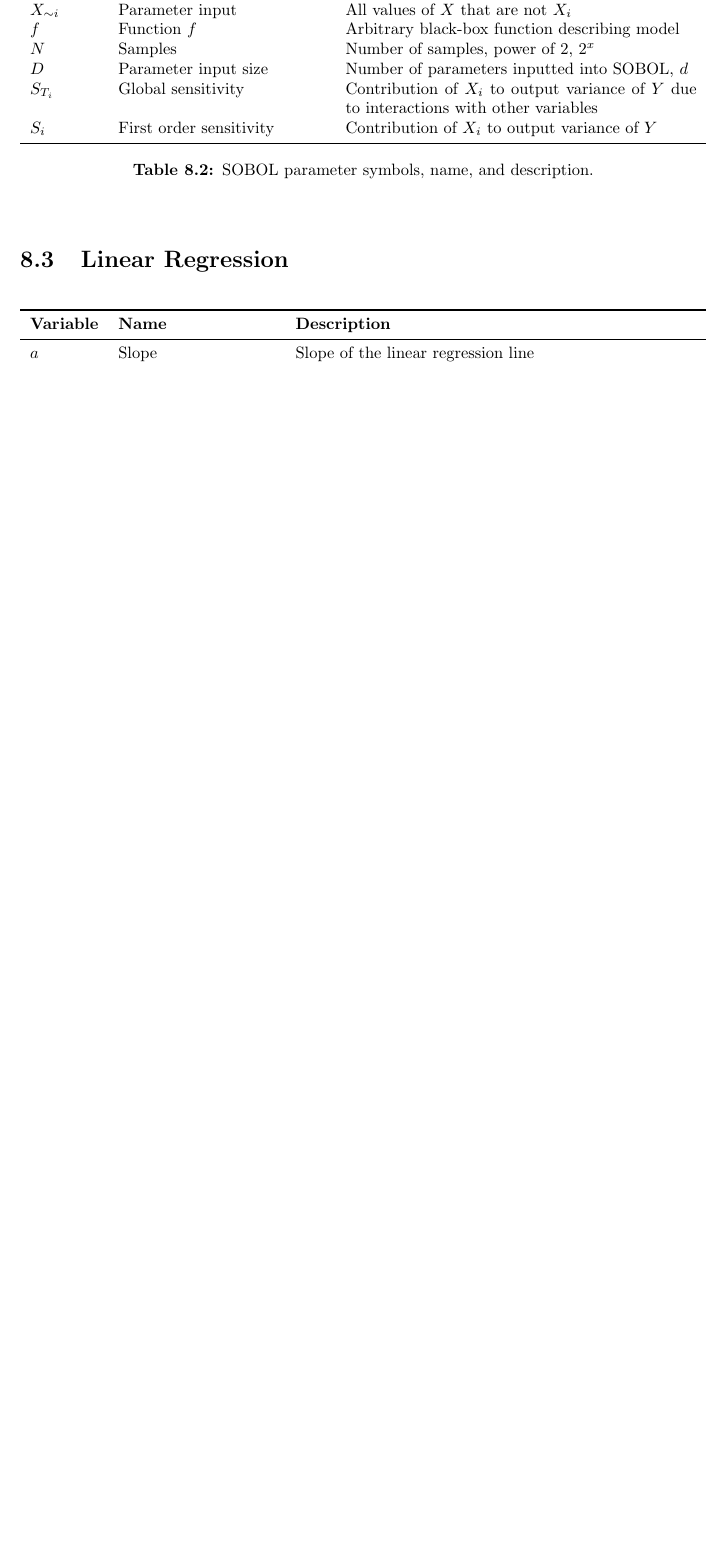
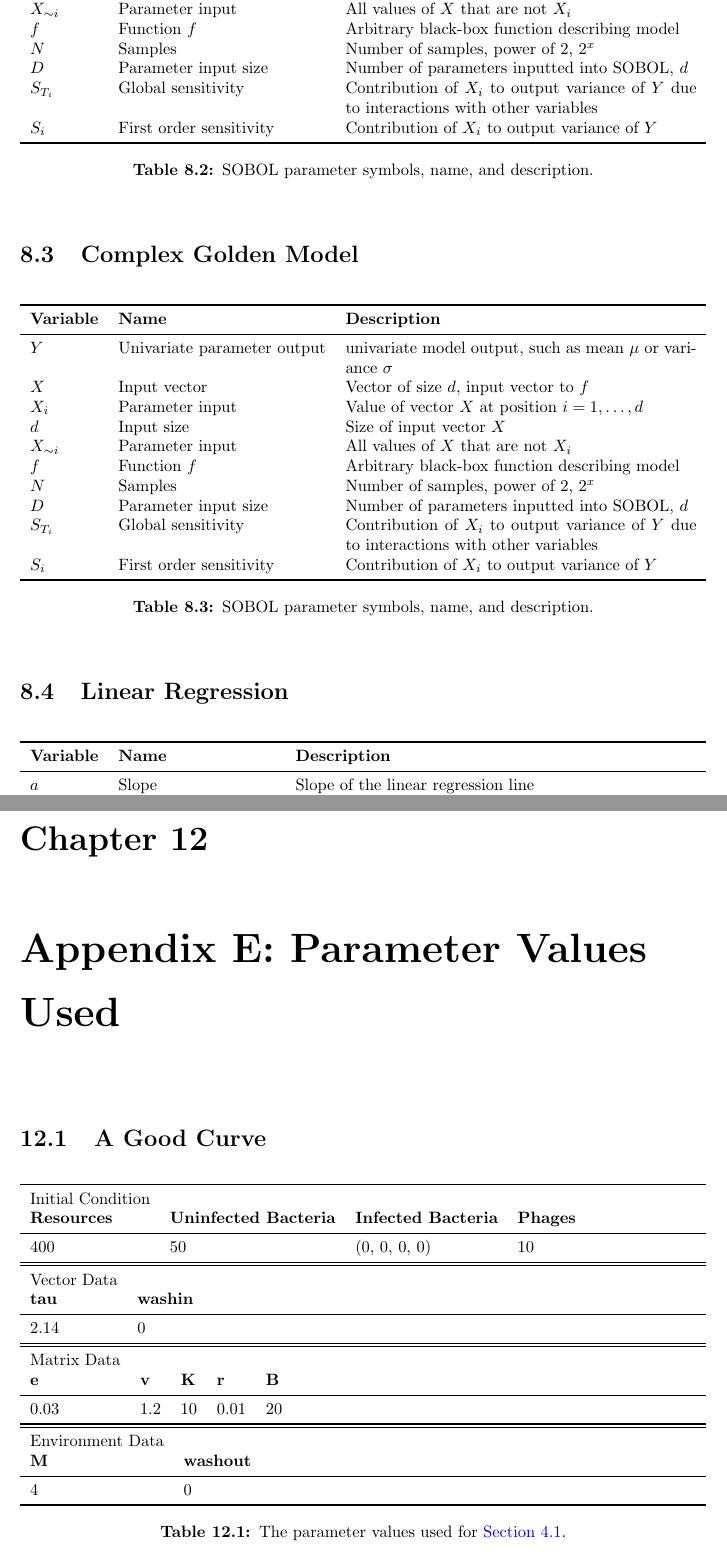
Before and after one commit to BiggusVickus/Master-Thesis, a LaTeX thesis (LatexReport/main.tex, which reads LatexReport/Appendices/AppendixA.tex, LatexReport/Appendices/AppendixE.tex): part of page 60 of 79 before the commit and two parts of pages 60 and 71 of 80 after it, the two joined at a grey line, cut so that both start at the same text, the shorter picture padded with empty space. Compiled offline with pdfLaTeX.

Commit message:
more report

```diff
--- a/LatexReport/Appendices/AppendixA.tex
+++ b/LatexReport/Appendices/AppendixA.tex
@@ -27,12 +27,39 @@ Parameters used in the various equations.
         $t$ & time & time value \\
         \bottomrule
     \end{tabularx}\newline
-    \caption{Golden model parameters with variables, names, and descriptions. Subscripts on parameters indicate relationships; for example, $e_{b, r}$ is nonzero if there is an edge connecting bacteria $b$ to resource $r$ in the network, zero otherwise.}
+    \caption{
+        Golden model parameters with variables, names, and descriptions.
+        Subscripts on parameters indicate relationships; for example, $e_{b, r}$ is nonzero if there is an edge connecting bacteria $b$ to resource $r$ in the network, zero otherwise.
+    }
     \label{tab:parameter_table_golden_model}
 \end{table}
 
 
-\section{SOBOL}
+\section{Simple Golden Model}
+\begin{table}[htbp]
+    \small % or \footnotesize to make it more compact
+    \centering
+    \begin{tabularx}{\textwidth}{l l X}
+        \toprule
+        \textbf{Variable} & \textbf{Name} & \textbf{Description} \\
+        \midrule
+        $Y$ & Univariate parameter output & univariate model output, such as mean $\mu$ or variance $\sigma$ \\
+        $X$ & Input vector & Vector of size $d$, input vector to $f$\\
+        $X_i$ & Parameter input & Value of vector $X$ at position $i=1, \dots, d$ \\
+        $d$ & Input size & Size of input vector $X$\\
+        $X_{\sim i}$ & Parameter input & All values of $X$ that are not $X_i$ \\
+        $f$ & Function $f$& Arbitrary black-box function describing model \\
+        $N$ & Samples & Number of samples, power of 2, $2^x$ \\
+        $D$ & Parameter input size & Number of parameters inputted into SOBOL, $d$ \\
+        $S_{T_i}$ & Global sensitivity & Contribution of $X_i$ to output variance of $Y$ due to interactions with other variables  \\
+        $S_i$ & First order sensitivity & Contribution of $X_i$ to output variance of $Y$ \\
+        \bottomrule
+    \end{tabularx} \newline
+    \caption{SOBOL parameter symbols, name, and description. }
+    \label{tab:parameter_table_SOBOL}
+\end{table}
+
+\section{Complex Golden Model}
 \begin{table}[htbp]
     \small % or \footnotesize to make it more compact
     \centering
--- /dev/null
+++ b/LatexReport/Appendices/AppendixE.tex
@@ -0,0 +1,44 @@
+\chapter{Appendix E: Parameter Values Used}
+\label{AppendixE}
+
+\section{A Good Curve}
+\begin{table}[htbp]
+    \small % or \footnotesize to make it more compact
+    \centering
+    \begin{tabularx}{\textwidth}{l l l l}
+        \toprule
+        Initial Condition\\
+        \textbf{Resources} & \textbf{Uninfected Bacteria} & \textbf{Infected Bacteria} & \textbf{Phages} \\
+        \midrule
+        400 & 50 & (0, 0, 0, 0) & 10 \\
+        \bottomrule
+    \end{tabularx}\newline
+    \begin{tabularx}{\textwidth}{l l}
+        \toprule
+        Vector Data\\
+        \textbf{tau} & \textbf{washin}\\
+        \midrule
+        2.14 & 0 \\
+        \bottomrule
+    \end{tabularx}\newline
+    \begin{tabularx}{\textwidth}{l l l l l}
+        \toprule
+        Matrix Data\\
+        \textbf{e} & \textbf{v} & \textbf{K} & \textbf{r} & \textbf{B} \\
+        \midrule
+        0.03 & 1.2 & 10 & 0.01 & 20 \\
+        \bottomrule
+    \end{tabularx}\newline
+    \begin{tabularx}{\textwidth}{l l}
+        \toprule
+        Environment Data\\
+        \textbf{M} & \textbf{washout}\\
+        \midrule
+        4 & 0 \\
+        \bottomrule
+    \end{tabularx}\newline
+    \caption{
+        The parameter values used for \Cref{fig:created:a_good_curve}.
+    }
+    \label{tab:appendixE:a_good_curve}
+\end{table}
```
Also changed, not shown: LatexReport/Chapters/ExperimentsAndResults.tex (+19 -16 lines), LatexReport/main.tex (+2 -0 lines), LatexReport/Images/Plots/Created/a_good_curve_linear.png (added), LatexReport/Images/Plots/Created/a_good_curve_logarithmic.png (added), LatexReport/Images/Plots/Created/a_good_plot_linear.png (deleted), LatexReport/Images/Plots/Created/a_good_plot_logarithmic.png (deleted), LatexReport/Appendices/AppendixA.tex (2 more changed lines).
